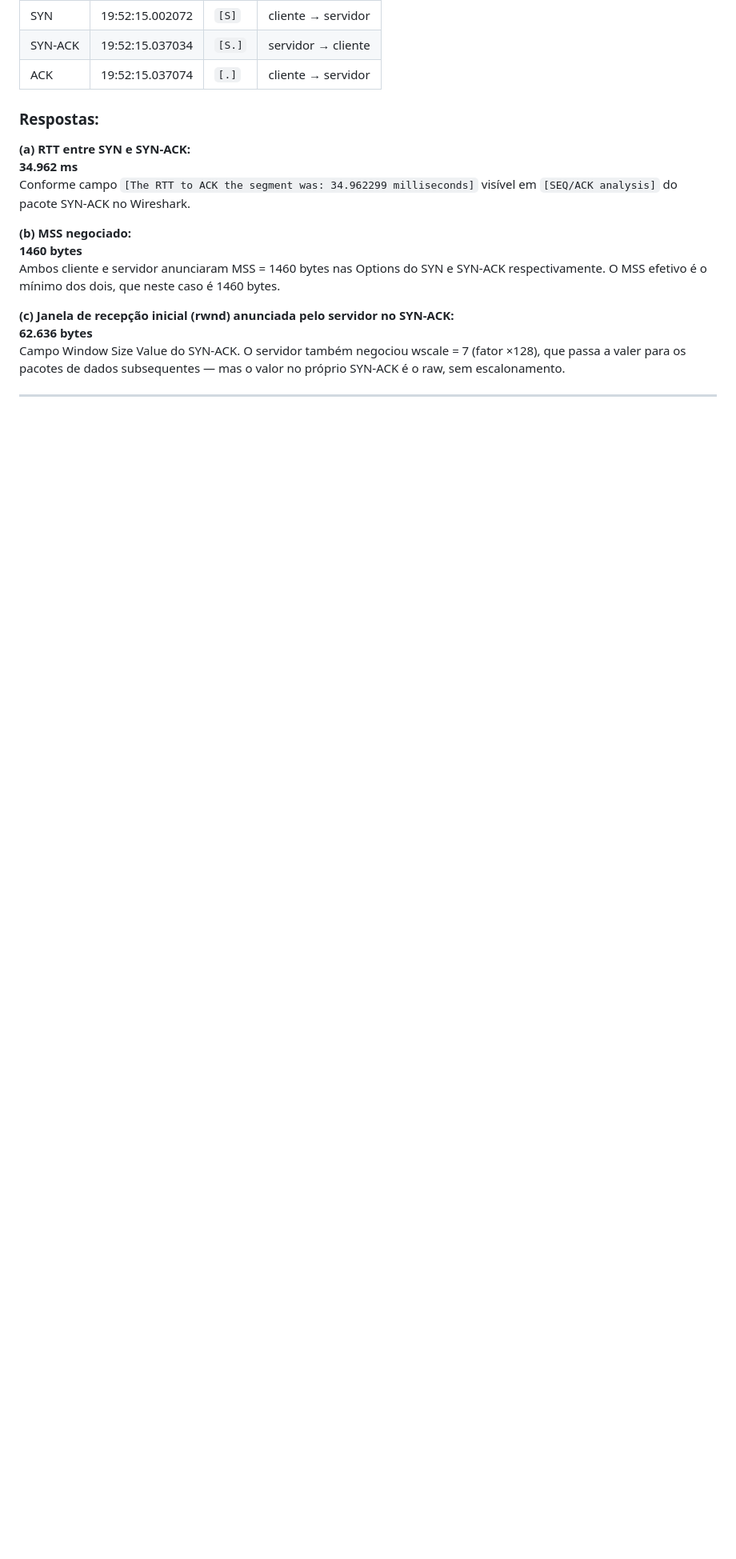
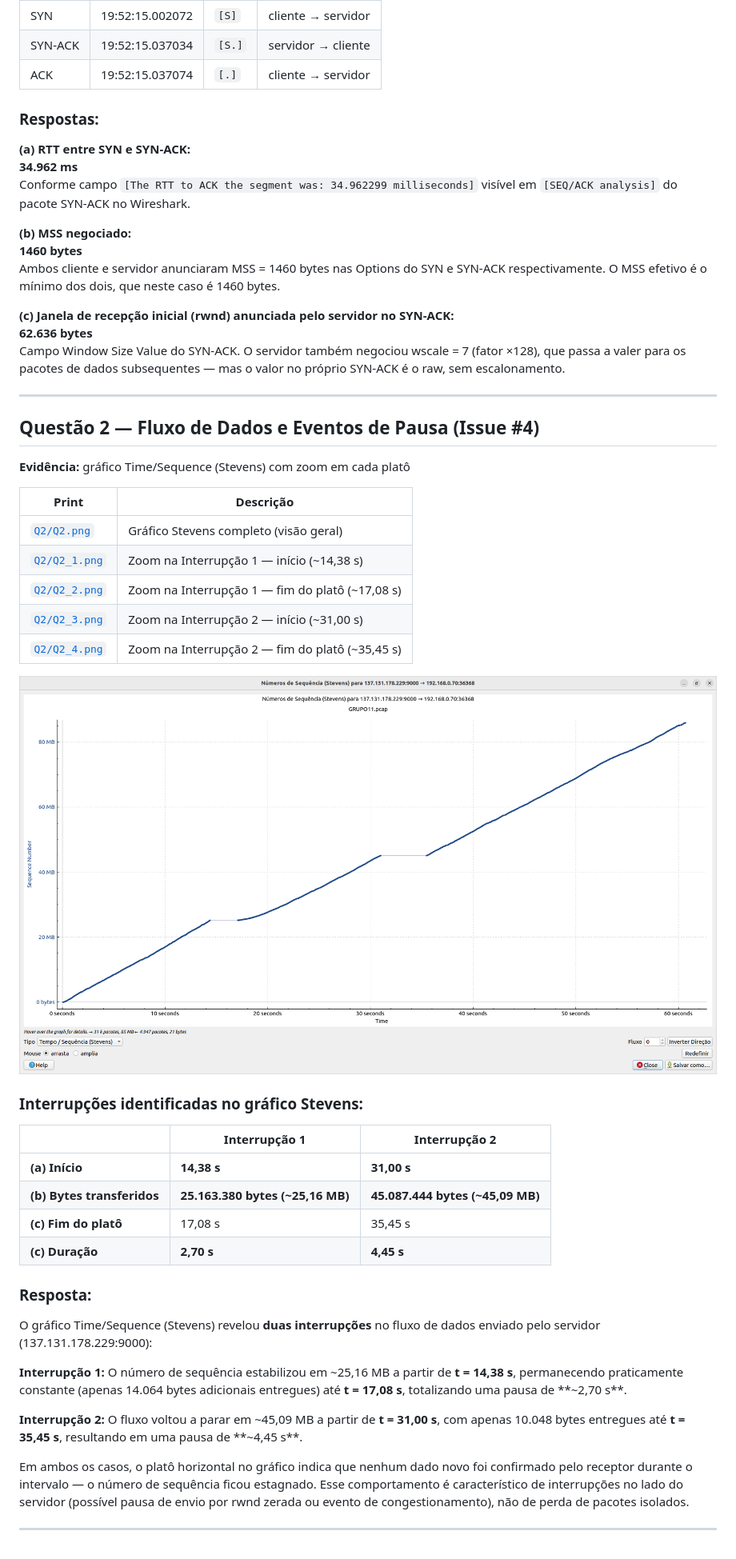
Before and after one commit to anaareiis/Camada-de-transporte, a Markdown page: respostas.md, the part around the change printed below. Shown: that part at 80% size. GitHub-like rendering; pictures changed too: Q2/Q2.png (added); blank space fills up the shorter version.

Commit message:
feat: adiciona respostas Q2 e screenshots do gráfico de Stevens (Issue #4)

```diff
--- a/respostas.md
+++ b/respostas.md
@@ -43,3 +47,38 @@ Ambos cliente e servidor anunciaram MSS = 1460 bytes nas Options do SYN e SYN-AC
 Campo Window Size Value do SYN-ACK. O servidor também negociou wscale = 7 (fator ×128), que passa a valer para os pacotes de dados subsequentes — mas o valor no próprio SYN-ACK é o raw, sem escalonamento.
 
 ---
+
+## Questão 2 — Fluxo de Dados e Eventos de Pausa (Issue #4)
+
+**Evidência:** gráfico Time/Sequence (Stevens) com zoom em cada platô
+
+| Print | Descrição |
+|-------|-----------|
+| [`Q2/Q2.png`](Q2/Q2.png) | Gráfico Stevens completo (visão geral) |
+| [`Q2/Q2_1.png`](Q2/Q2_1.png) | Zoom na Interrupção 1 — início (~14,38 s) |
+| [`Q2/Q2_2.png`](Q2/Q2_2.png) | Zoom na Interrupção 1 — fim do platô (~17,08 s) |
+| [`Q2/Q2_3.png`](Q2/Q2_3.png) | Zoom na Interrupção 2 — início (~31,00 s) |
+| [`Q2/Q2_4.png`](Q2/Q2_4.png) | Zoom na Interrupção 2 — fim do platô (~35,45 s) |
+
+![Gráfico Stevens — visão geral](Q2/Q2.png)
+
+### Interrupções identificadas no gráfico Stevens:
+
+| | Interrupção 1 | Interrupção 2 |
+|---|---|---|
+| **(a) Início** | **14,38 s** | **31,00 s** |
+| **(b) Bytes transferidos** | **25.163.380 bytes (~25,16 MB)** | **45.087.444 bytes (~45,09 MB)** |
+| **(c) Fim do platô** | 17,08 s | 35,45 s |
+| **(c) Duração** | **2,70 s** | **4,45 s** |
+
+### Resposta:
+
+O gráfico Time/Sequence (Stevens) revelou **duas interrupções** no fluxo de dados enviado pelo servidor (137.131.178.229:9000):
+
+**Interrupção 1:** O número de sequência estabilizou em ~25,16 MB a partir de **t = 14,38 s**, permanecendo praticamente constante (apenas 14.064 bytes adicionais entregues) até **t = 17,08 s**, totalizando uma pausa de **~2,70 s**.
+
+**Interrupção 2:** O fluxo voltou a parar em ~45,09 MB a partir de **t = 31,00 s**, com apenas 10.048 bytes entregues até **t = 35,45 s**, resultando em uma pausa de **~4,45 s**.
+
+Em ambos os casos, o platô horizontal no gráfico indica que nenhum dado novo foi confirmado pelo receptor durante o intervalo — o número de sequência ficou estagnado. Esse comportamento é característico de interrupções no lado do servidor (possível pausa de envio por rwnd zerada ou evento de congestionamento), não de perda de pacotes isolados.
+
+---
```
Also changed, not shown: other parts of respostas.md (+6 -2 lines), Q1/Q1.png (renamed from Q1.png), Q2/Q2_1.png (added), Q2/Q2_2.png (added), Q2/Q2_3.png (added), Q2/Q2_4.png (added).
